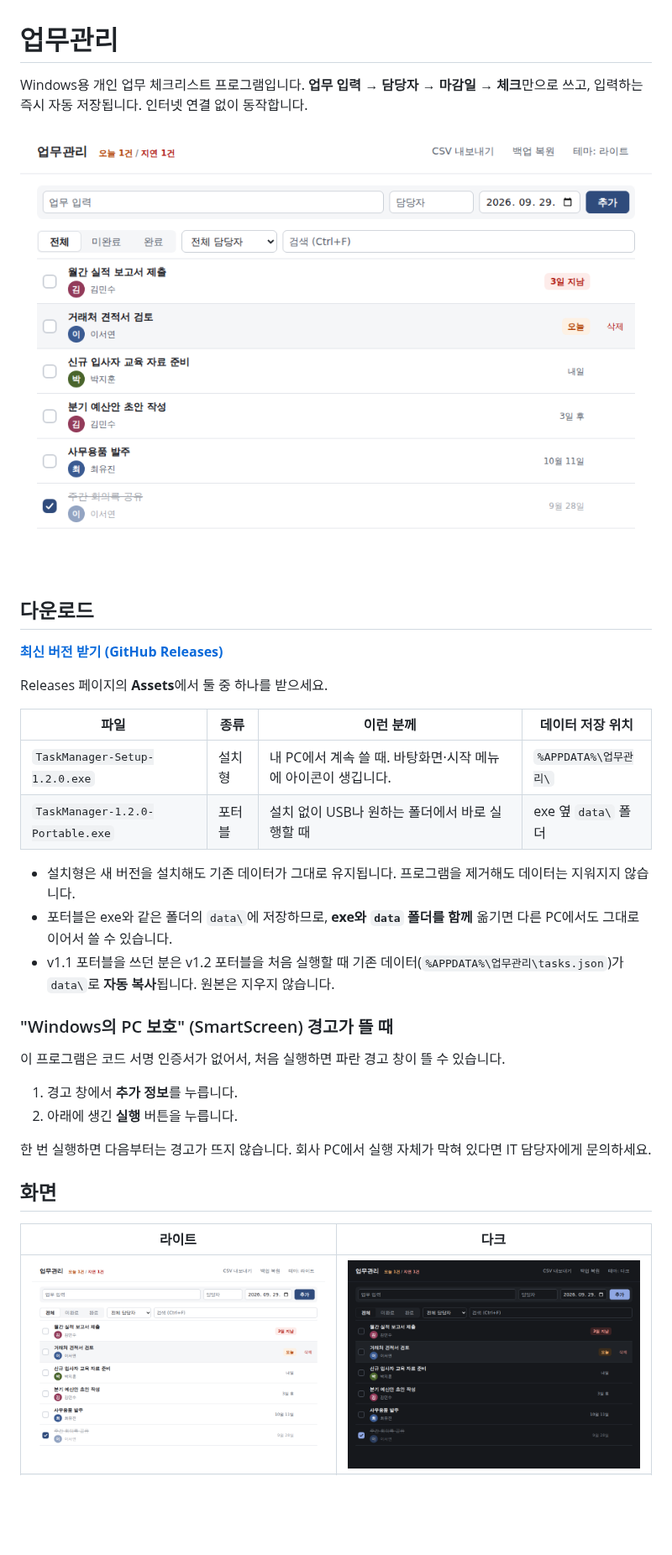
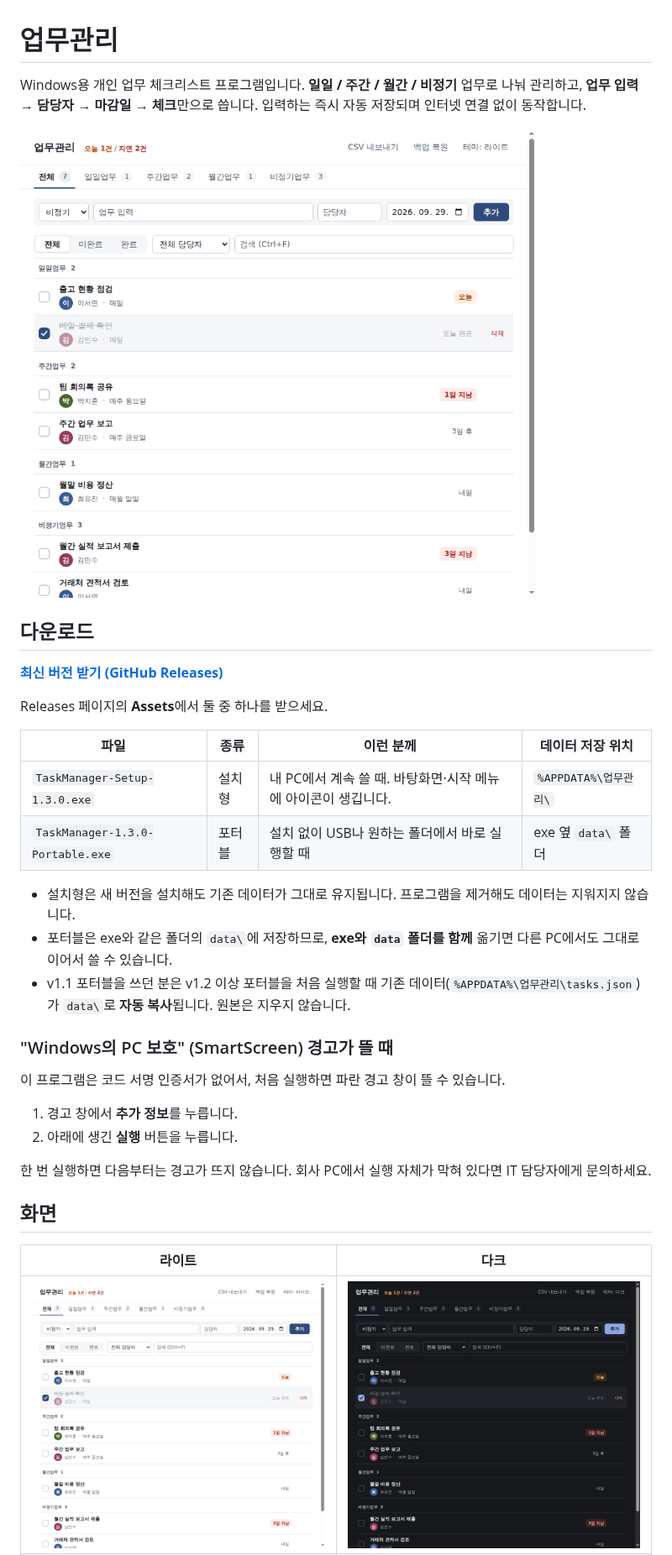
Before and after one commit to dzap12312-droid/task-manager, a Markdown page: README.md, the part around one of its changes. Shown at 84% size. Rendered like a GitHub page; pictures changed too: docs/screenshots/dark.png, docs/screenshots/light.png; blank space fills up the shorter version.

```diff
--- a/README.md
+++ b/README.md
@@ -1,6 +1,6 @@
 # 업무관리
 
-Windows용 개인 업무 체크리스트 프로그램입니다. **업무 입력 → 담당자 → 마감일 → 체크**만으로 쓰고, 입력하는 즉시 자동 저장됩니다. 인터넷 연결 없이 동작합니다.
+Windows용 개인 업무 체크리스트 프로그램입니다. **일일 / 주간 / 월간 / 비정기** 업무로 나눠 관리하고, **업무 입력 → 담당자 → 마감일 → 체크**만으로 씁니다. 입력하는 즉시 자동 저장되며 인터넷 연결 없이 동작합니다.
 
 ![업무관리 라이트 모드](docs/screenshots/light.png)
 
@@ -12,12 +12,12 @@ Releases 페이지의 **Assets**에서 둘 중 하나를 받으세요.
 
 | 파일 | 종류 | 이런 분께 | 데이터 저장 위치 |
 |---|---|---|---|
-| `TaskManager-Setup-1.2.0.exe` | 설치형 | 내 PC에서 계속 쓸 때. 바탕화면·시작 메뉴에 아이콘이 생깁니다. | `%APPDATA%\업무관리\` |
-| `TaskManager-1.2.0-Portable.exe` | 포터블 | 설치 없이 USB나 원하는 폴더에서 바로 실행할 때 | exe 옆 `data\` 폴더 |
+| `TaskManager-Setup-1.3.0.exe` | 설치형 | 내 PC에서 계속 쓸 때. 바탕화면·시작 메뉴에 아이콘이 생깁니다. | `%APPDATA%\업무관리\` |
+| `TaskManager-1.3.0-Portable.exe` | 포터블 | 설치 없이 USB나 원하는 폴더에서 바로 실행할 때 | exe 옆 `data\` 폴더 |
 
 - 설치형은 새 버전을 설치해도 기존 데이터가 그대로 유지됩니다. 프로그램을 제거해도 데이터는 지워지지 않습니다.
 - 포터블은 exe와 같은 폴더의 `data\`에 저장하므로, **exe와 `data` 폴더를 함께** 옮기면 다른 PC에서도 그대로 이어서 쓸 수 있습니다.
-- v1.1 포터블을 쓰던 분은 v1.2 포터블을 처음 실행할 때 기존 데이터(`%APPDATA%\업무관리\tasks.json`)가 `data\`로 **자동 복사**됩니다. 원본은 지우지 않습니다.
+- v1.1 포터블을 쓰던 분은 v1.2 이상 포터블을 처음 실행할 때 기존 데이터(`%APPDATA%\업무관리\tasks.json`)가 `data\`로 **자동 복사**됩니다. 원본은 지우지 않습니다.
 
 ### "Windows의 PC 보호" (SmartScreen) 경고가 뜰 때
 
```
Also changed, not shown: other parts of README.md (+56 -6 lines), docs/screenshots/dark-600.png, docs/screenshots/light-600.png, docs/screenshots/light-weekly.png (added), 13 other files.
